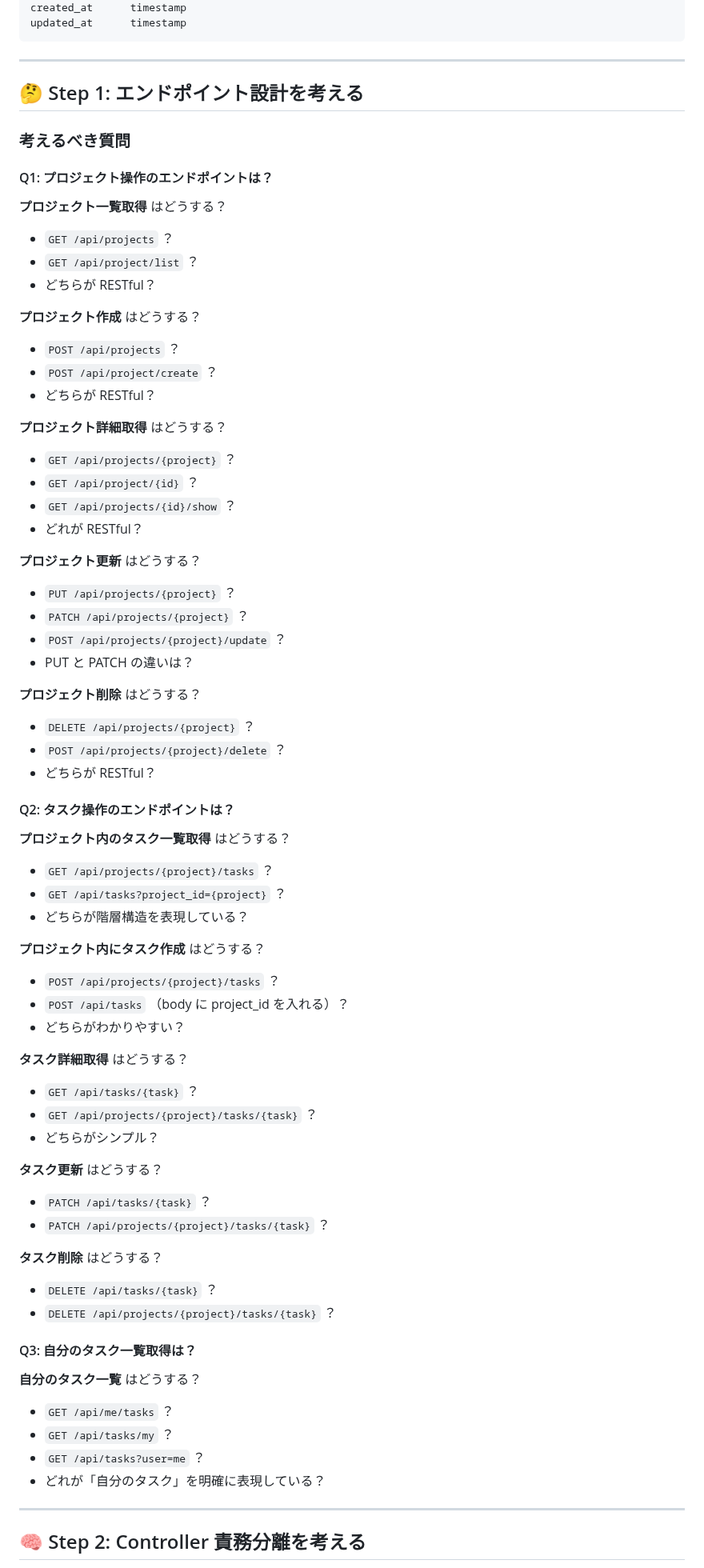
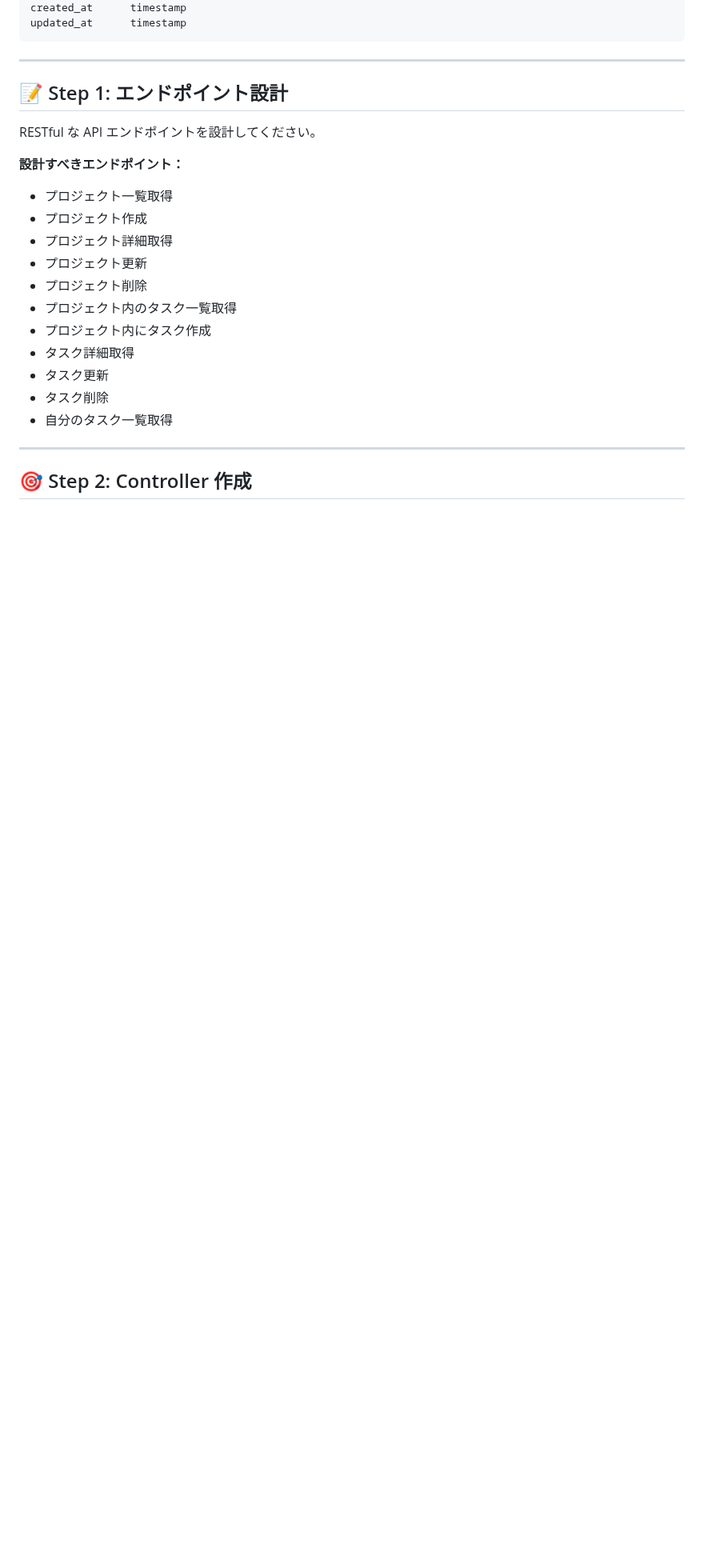
Before and after one commit to e-value/study-task-app-student, a Markdown page: LESSON1_README.md, the part around one of its changes. Shown at 80% size. GitHub-like rendering; blank space fills up the shorter version.

```diff
--- a/LESSON1_README.md
+++ b/LESSON1_README.md
@@ -87,84 +87,25 @@ updated_at      timestamp
 
 ---
 
-## 🤔 Step 1: エンドポイント設計を考える
+## 📝 Step 1: エンドポイント設計
 
-### 考えるべき質問
+RESTful な API エンドポイントを設計してください。
 
-#### Q1: プロジェクト操作のエンドポイントは？
+**設計すべきエンドポイント：**
 
-**プロジェクト一覧取得** はどうする？
-
--   `GET /api/projects` ？
--   `GET /api/project/list` ？
--   どちらが RESTful？
-
-**プロジェクト作成** はどうする？
-
--   `POST /api/projects` ？
--   `POST /api/project/create` ？
--   どちらが RESTful？
-
-**プロジェクト詳細取得** はどうする？
-
--   `GET /api/projects/{project}` ？
--   `GET /api/project/{id}` ？
--   `GET /api/projects/{id}/show` ？
--   どれが RESTful？
-
-**プロジェクト更新** はどうする？
-
--   `PUT /api/projects/{project}` ？
--   `PATCH /api/projects/{project}` ？
--   `POST /api/projects/{project}/update` ？
--   PUT と PATCH の違いは？
-
-**プロジェクト削除** はどうする？
-
--   `DELETE /api/projects/{project}` ？
--   `POST /api/projects/{project}/delete` ？
--   どちらが RESTful？
-
-#### Q2: タスク操作のエンドポイントは？
-
-**プロジェクト内のタスク一覧取得** はどうする？
-
--   `GET /api/projects/{project}/tasks` ？
--   `GET /api/tasks?project_id={project}` ？
--   どちらが階層構造を表現している？
-
-**プロジェクト内にタスク作成** はどうする？
-
--   `POST /api/projects/{project}/tasks` ？
--   `POST /api/tasks` （body に project_id を入れる）？
--   どちらがわかりやすい？
-
-**タスク詳細取得** はどうする？
-
--   `GET /api/tasks/{task}` ？
--   `GET /api/projects/{project}/tasks/{task}` ？
--   どちらがシンプル？
-
-**タスク更新** はどうする？
-
--   `PATCH /api/tasks/{task}` ？
--   `PATCH /api/projects/{project}/tasks/{task}` ？
-
-**タスク削除** はどうする？
-
--   `DELETE /api/tasks/{task}` ？
--   `DELETE /api/projects/{project}/tasks/{task}` ？
-
-#### Q3: 自分のタスク一覧取得は？
-
-**自分のタスク一覧** はどうする？
-
--   `GET /api/me/tasks` ？
--   `GET /api/tasks/my` ？
--   `GET /api/tasks?user=me` ？
--   どれが「自分のタスク」を明確に表現している？
+-   プロジェクト一覧取得
+-   プロジェクト作成
+-   プロジェクト詳細取得
+-   プロジェクト更新
+-   プロジェクト削除
+-   プロジェクト内のタスク一覧取得
+-   プロジェクト内にタスク作成
+-   タスク詳細取得
+-   タスク更新
+-   タスク削除
+-   自分のタスク一覧取得
 
 ---
 
-## 🧠 Step 2: Controller 責務分離を考える
+## 🎯 Step 2: Controller 作成
 
```
Also changed, not shown: other parts of LESSON1_README.md (+39 -142 lines).
